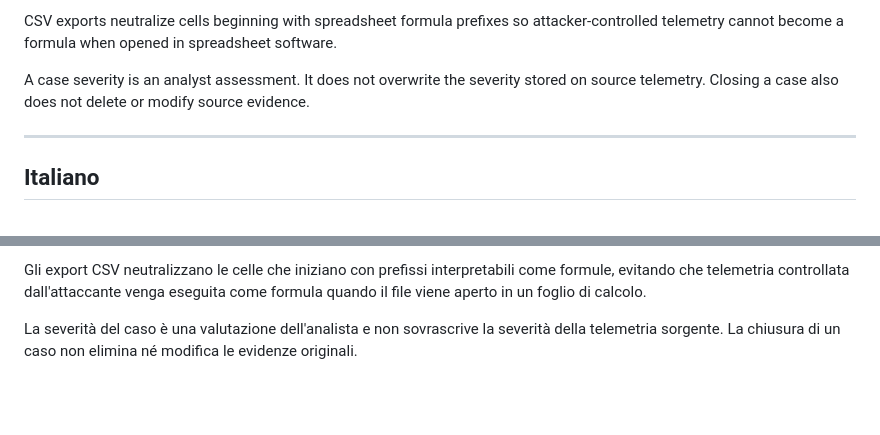
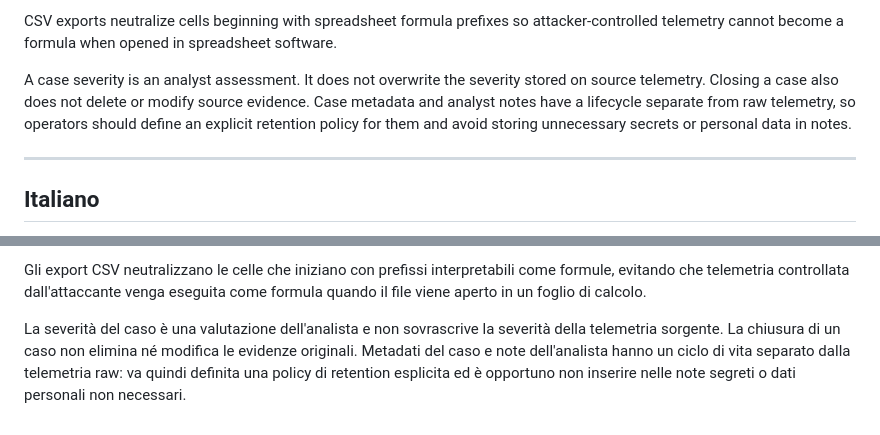
Before and after one commit to chiaraberti13/AEGIS-NEXUS, a Markdown page: docs/CASE_MANAGEMENT.md, 2 parts joined by grey strips. Drawn GitHub-style; blank space fills up the shorter version.

Commit message:
Clarify case metadata retention and note hygiene

```diff
--- a/docs/CASE_MANAGEMENT.md
+++ b/docs/CASE_MANAGEMENT.md
@@ -18,7 +18,7 @@ Resource controls:
 
 CSV exports neutralize cells beginning with spreadsheet formula prefixes so attacker-controlled telemetry cannot become a formula when opened in spreadsheet software.
 
-A case severity is an analyst assessment. It does not overwrite the severity stored on source telemetry. Closing a case also does not delete or modify source evidence.
+A case severity is an analyst assessment. It does not overwrite the severity stored on source telemetry. Closing a case also does not delete or modify source evidence. Case metadata and analyst notes have a lifecycle separate from raw telemetry, so operators should define an explicit retention policy for them and avoid storing unnecessary secrets or personal data in notes.
 
 ---
 
@@ -40,4 +40,4 @@ Controlli sulle risorse:
 
 Gli export CSV neutralizzano le celle che iniziano con prefissi interpretabili come formule, evitando che telemetria controllata dall'attaccante venga eseguita come formula quando il file viene aperto in un foglio di calcolo.
 
-La severità del caso è una valutazione dell'analista e non sovrascrive la severità della telemetria sorgente. La chiusura di un caso non elimina né modifica le evidenze originali.
+La severità del caso è una valutazione dell'analista e non sovrascrive la severità della telemetria sorgente. La chiusura di un caso non elimina né modifica le evidenze originali. Metadati del caso e note dell'analista hanno un ciclo di vita separato dalla telemetria raw: va quindi definita una policy di retention esplicita ed è opportuno non inserire nelle note segreti o dati personali non necessari.
```
